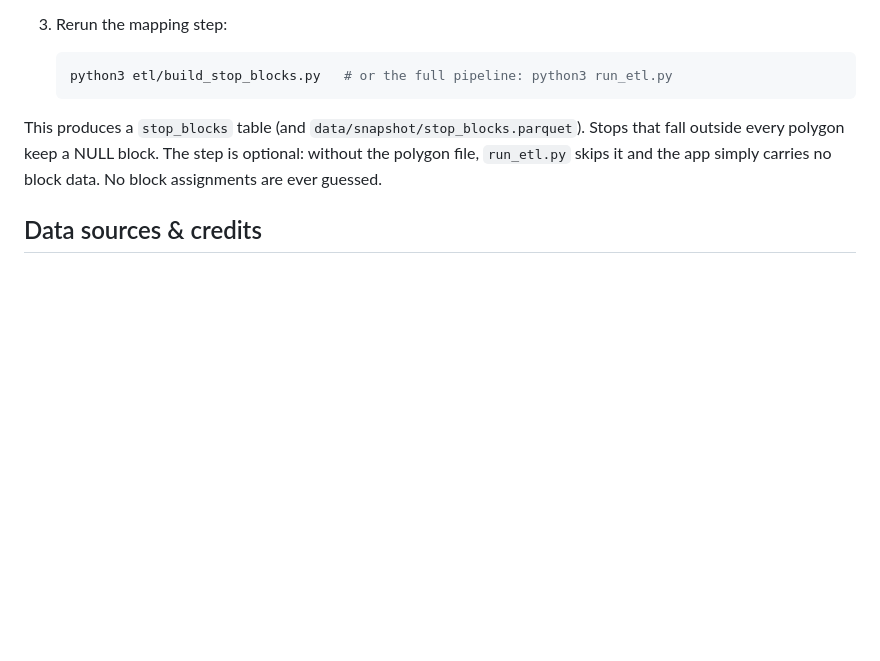
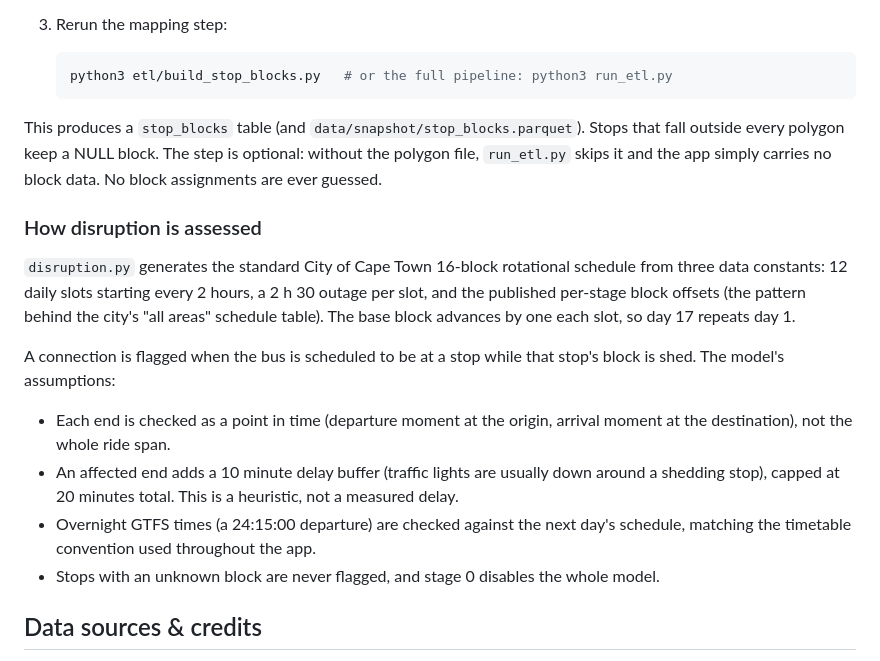
Before and after one commit to Vambane/mycity-bus-schedule, a Markdown page: README.md, the part around the change. GitHub-like rendering; blank space fills up the shorter version.

Commit message:
docs(readme): document disruption assessment logic
- new subsection: how the 16-block schedule matrix is generated, the
  point-in-time check per journey end, the 10-minute-per-end buffer
  heuristic and its 20 minute cap, and the overnight time assumption

Co-Authored-By: Claude Fable 5 <noreply@anthropic.com>

```diff
--- a/README.md
+++ b/README.md
@@ -212,6 +212,29 @@ polygon keep a NULL block. The step is optional: without the polygon
 file, `run_etl.py` skips it and the app simply carries no block data.
 No block assignments are ever guessed.
 
+### How disruption is assessed
+
+`disruption.py` generates the standard City of Cape Town 16-block
+rotational schedule from three data constants: 12 daily slots starting
+every 2 hours, a 2 h 30 outage per slot, and the published per-stage
+block offsets (the pattern behind the city's "all areas" schedule
+table). The base block advances by one each slot, so day 17 repeats
+day 1.
+
+A connection is flagged when the bus is scheduled to be at a stop while
+that stop's block is shed. The model's assumptions:
+
+- Each end is checked as a point in time (departure moment at the
+  origin, arrival moment at the destination), not the whole ride span.
+- An affected end adds a 10 minute delay buffer (traffic lights are
+  usually down around a shedding stop), capped at 20 minutes total.
+  This is a heuristic, not a measured delay.
+- Overnight GTFS times (a 24:15:00 departure) are checked against the
+  next day's schedule, matching the timetable convention used
+  throughout the app.
+- Stops with an unknown block are never flagged, and stage 0 disables
+  the whole model.
+
 ## Data sources & credits
 
 - Timetables: [MyCiTi](https://www.myciti.org.za) route timetable PDFs
```
